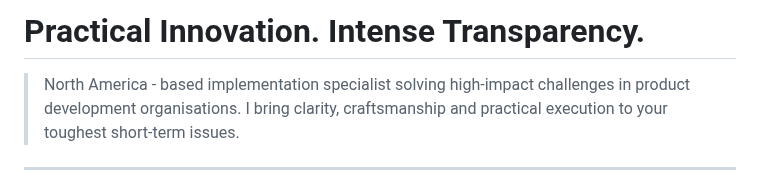
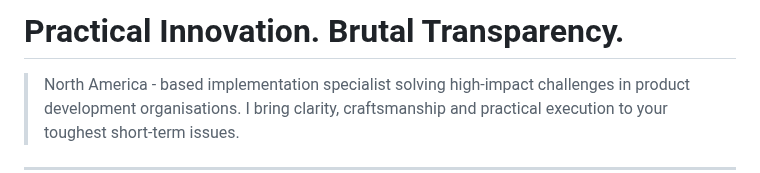
Before and after one commit to herkkules/herkkules, a Markdown page: README.md, the part around the change. Drawn GitHub-style.

```diff
--- a/README.md
+++ b/README.md
@@ -1,4 +1,4 @@
-# Practical Innovation. Intense Transparency.
+# Practical Innovation. Brutal Transparency.
 > North America - based implementation specialist solving high-impact challenges in product development organisations. I bring clarity, craftsmanship and practical execution to your toughest short-term issues.
 ---
 **Tactical Execution Services:**
```
